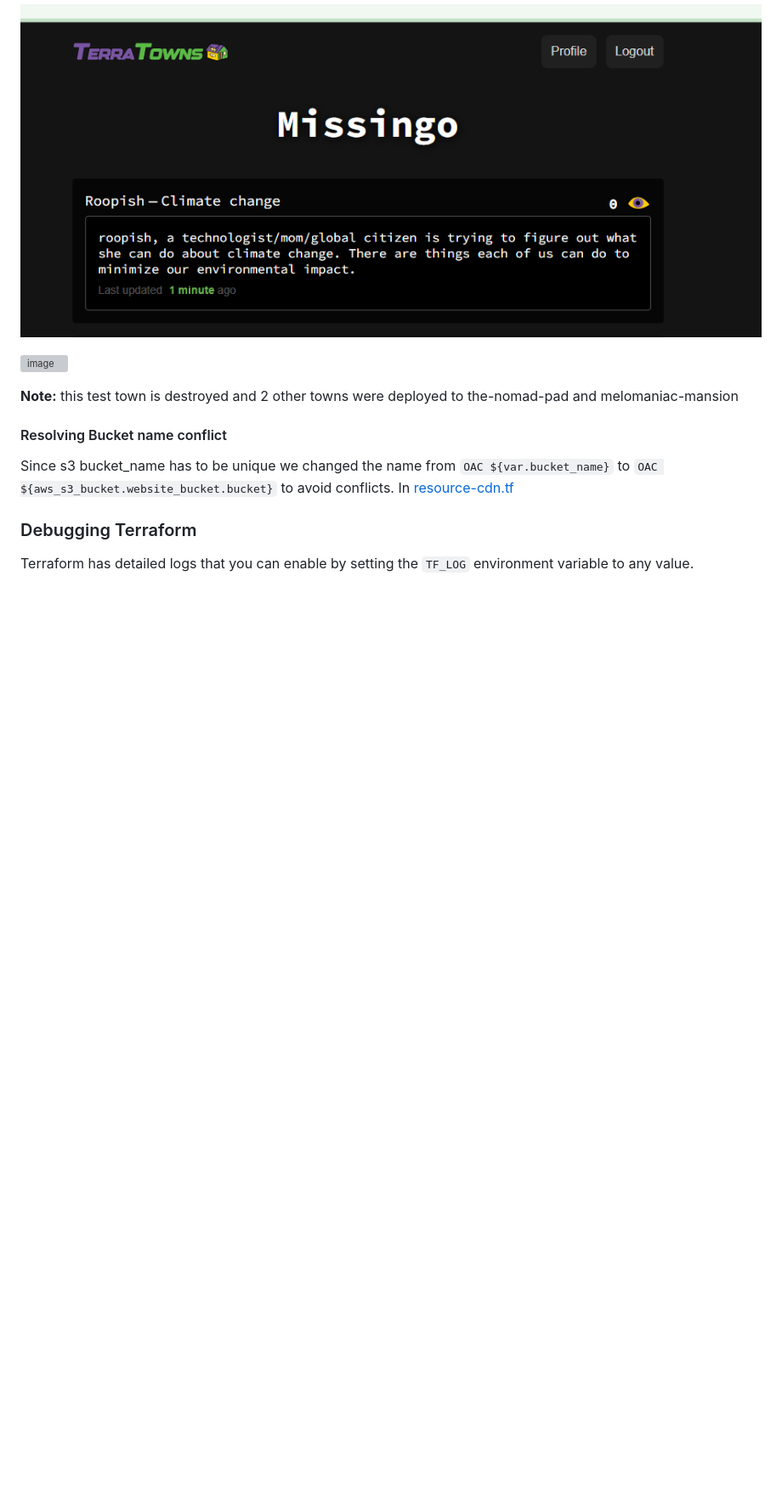
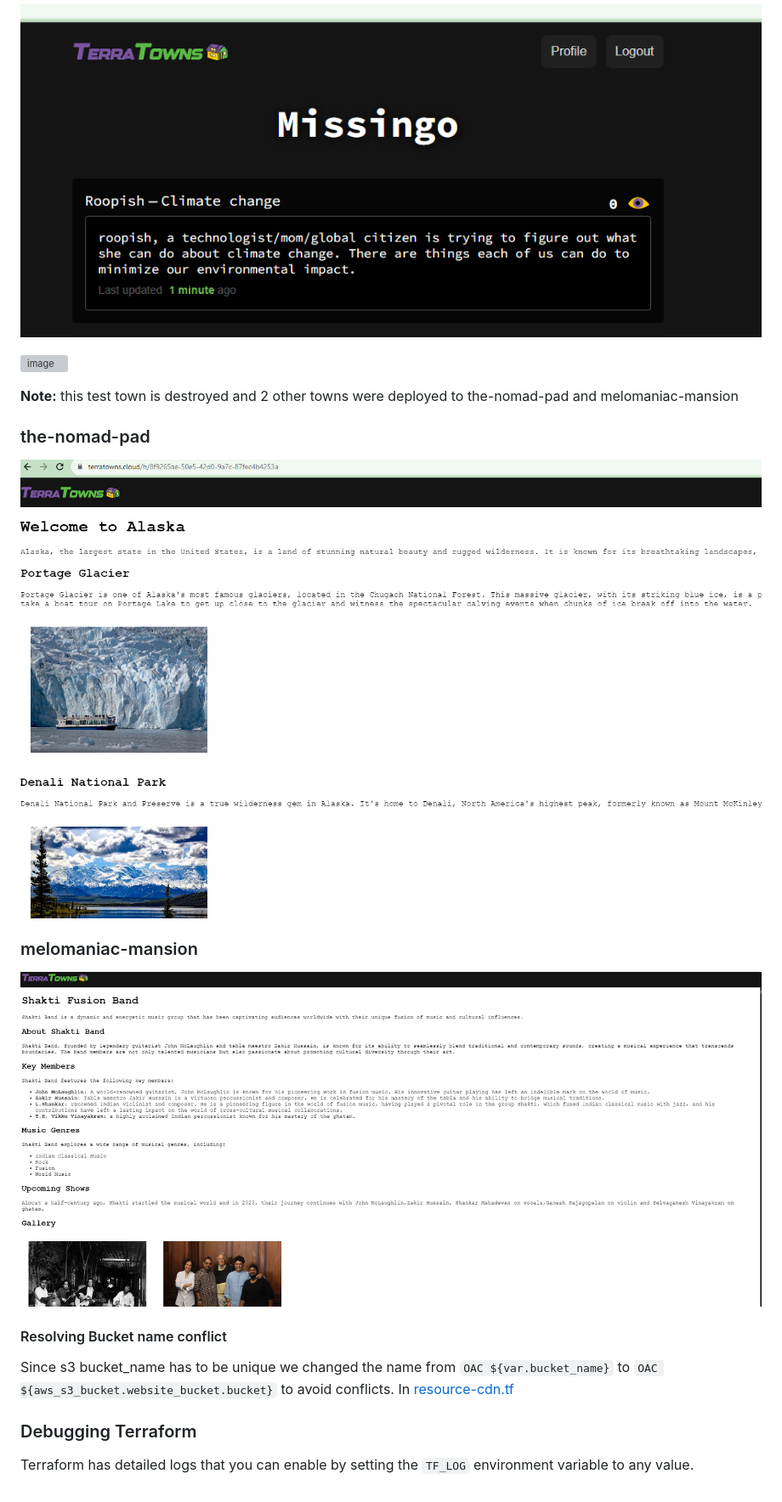
Before and after one commit to DataCleansingEnthusiast/terraform-beginner-bootcamp-2023, a Markdown page: journal/week2.md, the part around the change. Shown: that part at 85% size. Rendered like a GitHub page; pictures changed too: journal/assets/week2/Week2_DeployFinalMusicTown.PNG (added), journal/assets/week2/Week2_DeployFinalTravelTown.PNG (added); blank space fills up the shorter version; grey boxes are pictures that could not be loaded.

Commit message:
#52 correct the towns, update journal (#53)

```diff
--- a/journal/week2.md
+++ b/journal/week2.md
@@ -128,8 +128,11 @@ After Deploying test Terratown to missingo
 ![image](./assets/week2/Week2_DeployTerraTowns2B.PNG)
 
 **Note:** this test town is destroyed and 2 other towns were deployed to the-nomad-pad and melomaniac-mansion
+### the-nomad-pad
+![image](./assets/week2/Week2_DeployFinalTravelTown.PNG)
 
-
+### melomaniac-mansion
+![image](./assets/week2/Week2_DeployFinalMusicTown.PNG)
 
 #### Resolving Bucket name conflict
 Since s3 bucket_name has to be unique we changed the name from `OAC ${var.bucket_name}` to `OAC ${aws_s3_bucket.website_bucket.bucket}` to avoid conflicts. In [resource-cdn.tf](https://github.com/DataCleansingEnthusiast/terraform-beginner-bootcamp-2023/blob/main/modules/terrahome_aws/resource-cdn.tf)
```
Also changed, not shown: 9 other files.
